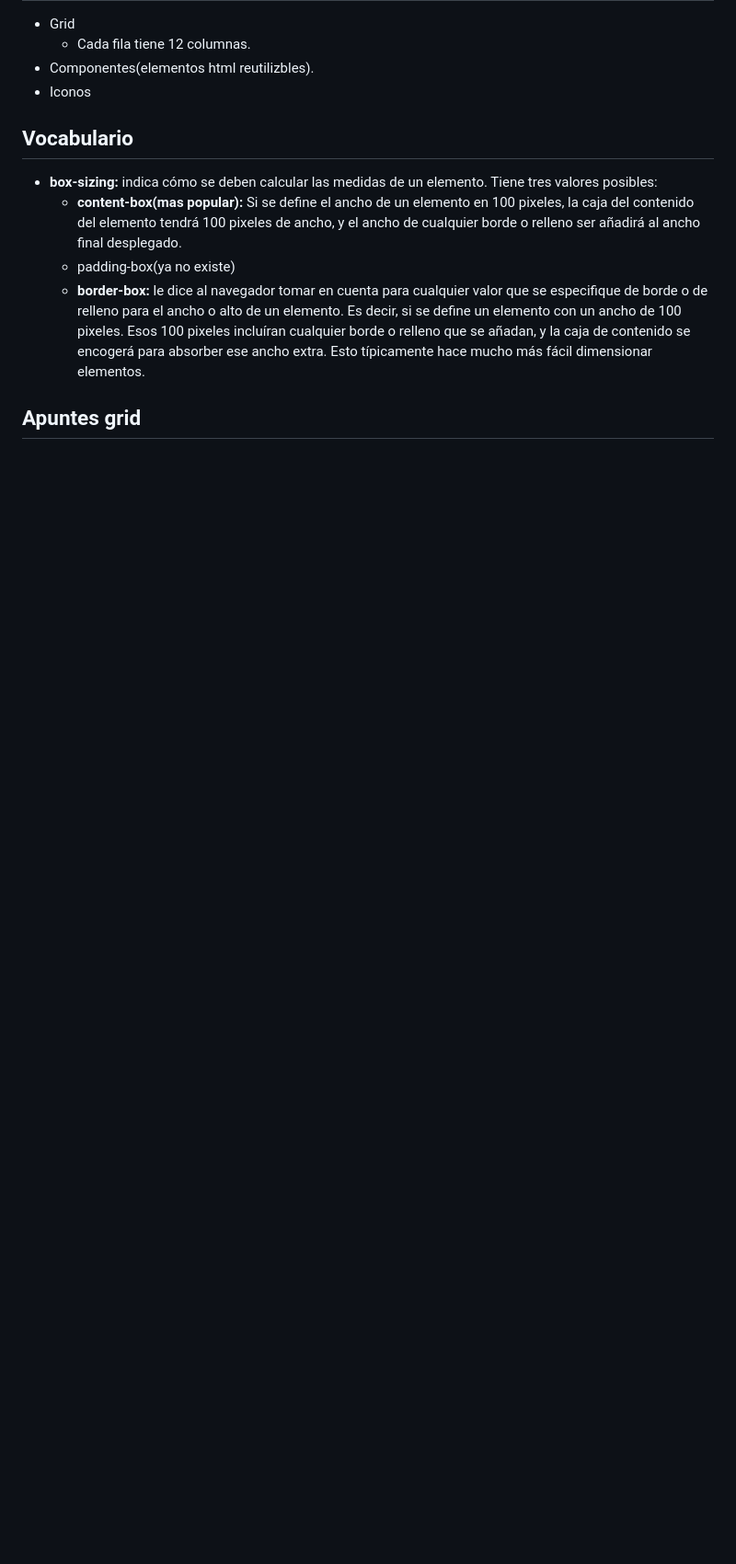
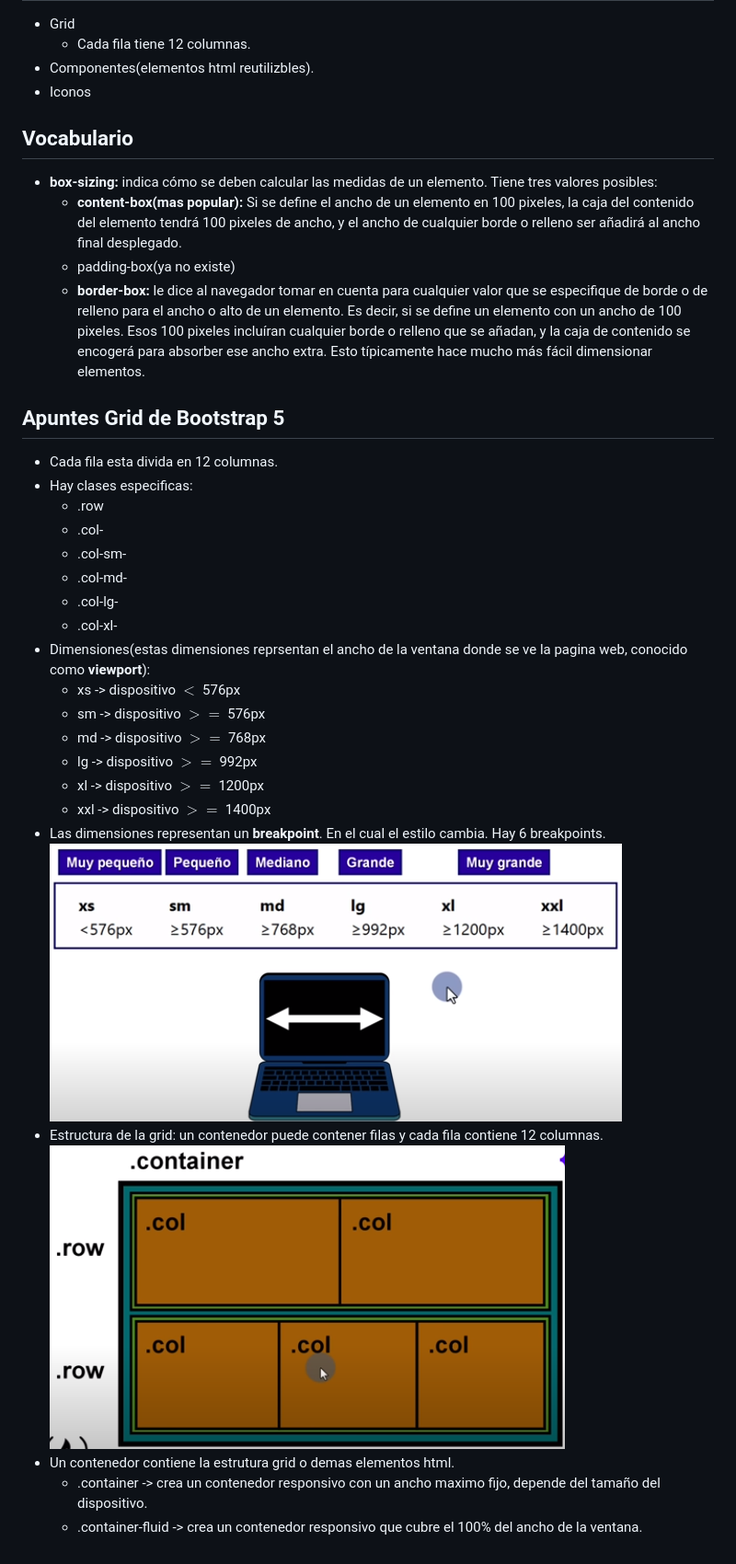
Before and after one commit to AlceaXich/Aprendiendo-Bootstrap, a Markdown page: QuickStart/Readme.md, the part around the change. Shown: that part at 92% size. Drawn GitHub-style; pictures changed too: QuickStart/images/EstrucuturaGrid.png (added), QuickStart/images/Tabladimensiones.png (added); blank space fills up the shorter version.

Commit message:
Se vio acerca de la Grid, estrutura de la grid, dimensiones y contenedores(.container)

```diff
--- a/QuickStart/Readme.md
+++ b/QuickStart/Readme.md
@@ -10,4 +10,26 @@
   - padding-box(ya no existe)
   - **border-box:** le dice al navegador tomar en cuenta para cualquier valor que se especifique de borde o de relleno para el ancho o alto de un elemento. Es decir, si se define un elemento con un ancho de 100 pixeles. Esos 100 pixeles incluíran cualquier borde o relleno que se añadan, y la caja de contenido se encogerá para absorber ese ancho extra. Esto típicamente hace mucho más fácil dimensionar elementos.
 
-## Apuntes grid
+## Apuntes Grid de Bootstrap 5
+- Cada fila esta divida en 12 columnas.
+- Hay clases especificas:
+  - .row
+  - .col-
+  - .col-sm-
+  - .col-md-
+  - .col-lg-
+  - .col-xl-
+- Dimensiones(estas dimensiones reprsentan el ancho de la ventana donde se ve la pagina web, conocido como **viewport**):
+  - xs -> dispositivo $<$ 576px
+  - sm -> dispositivo $>=$ 576px
+  - md -> dispositivo $>=$ 768px
+  - lg -> dispositivo $>=$ 992px
+  - xl -> dispositivo $>=$ 1200px
+  - xxl -> dispositivo $>=$ 1400px
+- Las dimensiones representan un **breakpoint**. En el cual el estilo cambia. Hay 6 breakpoints.
+    ![Tabla de dimensiones](images/Tabladimensiones.png)
+- Estructura de la grid: un contenedor puede contener filas y cada fila contiene 12 columnas.
+    ![Estructura grid](images/EstrucuturaGrid.png)
+- Un contenedor contiene la estrutura grid o demas elementos html.
+  - .container -> crea un contenedor responsivo con un ancho maximo fijo, depende del tamaño del dispositivo.
+  - .container-fluid -> crea un contenedor responsivo que cubre el 100% del ancho de la ventana.
```
Also changed, not shown: 2 other files.
